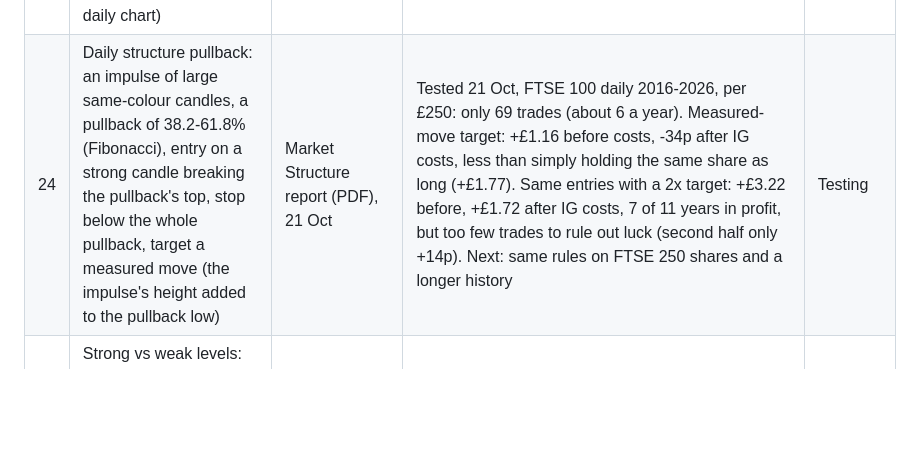
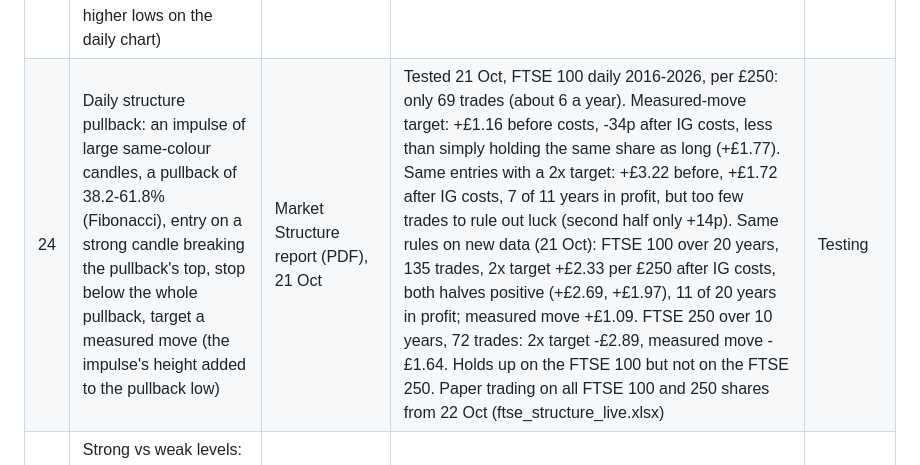
Before and after one commit to philwright210458-blip/ftse-trader, a Markdown page: docs/IDEAS.md, the part around the change. Rendered like a GitHub page; blank space fills up the shorter version.

Commit message:
Ideas register: idea 24 results on FTSE 250 and 20 years
Co-Authored-By: Claude Opus 5.5 <noreply@anthropic.com>
Claude-Session: https://claude.ai/code/session_013c3SgyzuGU5kun14SDE44S

```diff
--- a/docs/IDEAS.md
+++ b/docs/IDEAS.md
@@ -31,7 +31,7 @@ Every idea for improving the model goes here, so nothing gets lost. Ideas are te
 | 21 | Confirmation candles: reclaims need a close at least 0.5 ATR back across the edge; range trades need a rejection candle (at least 0.75 ATR tall, wick on the level side at least 40%, close in the outer 40%). Enter at the next open; target reset from the actual entry | Phil's research, 20 Oct | Tested 20 Oct, 45-day backtest against a like-for-like control (-44p per £100 after costs, every idea). Reclaim rule: -43p; rejection candle: -44p; both: -43p. Before costs all about -5p. Live first 3 a day: -46p to -61p (control -55p). No consistent gain in either half of the period. Reclaim distance of 0.25, 0.5 or 0.75 ATR gave the same result (-43p). Switched on in the live scanner on 21 Oct at Phil's choice, with the seen-both-ways rule (idea 20); all three together backtested at -42p every idea, -62p for the live first 3 a day (control -52p). | Adopted |
 | 22 | MA-zone pullback: in an uptrend (9 EMA above a rising 20 SMA), buy when a candle dips to the 9 EMA or into the zone down to the 20 SMA and closes up; 20 SMA slope about 45 degrees (not too flat, not too steep). Stop below the dip, target 2x | Phil's research (diagram), 21 Oct | Tested 21 Oct on FTSE 100 shares. Daily candles, 10 years, 5,735 trades held up to 20 days: +18p per £100 before costs, -42p after (buying on any uptrend day: +13p / -47p). Medium slope (the 45-degree stand-in) best in both halves: +31p before costs, -29p after; steep slope worst (-55p). 15-minute candles, 45 days: -9p before costs, -69p after. A small edge before costs, but stamp duty and dealing (60p) are bigger. Trailing exit (sell after a close below the 20 SMA) tested 21 Oct, per £250: worse than the fixed target (-4p before costs v +45p). Medium slope with the fixed target per £250: IG shares -78p, IG spread bet -8p. | Rejected |
 | 23 | Only take failure tests (the scanner's reclaim trade) in the direction of the higher-timeframe trend, defined by structure (higher highs and higher lows on the daily chart) | Market Structure report (PDF), 21 Oct | Partly tested: the 50-day trend filter (idea 1) made no difference. A structure-based daily trend is not yet tested; quick to add to the 15-minute backtest | Test planned |
-| 24 | Daily structure pullback: an impulse of large same-colour candles, a pullback of 38.2-61.8% (Fibonacci), entry on a strong candle breaking the pullback's top, stop below the whole pullback, target a measured move (the impulse's height added to the pullback low) | Market Structure report (PDF), 21 Oct | Tested 21 Oct, FTSE 100 daily 2016-2026, per £250: only 69 trades (about 6 a year). Measured-move target: +£1.16 before costs, -34p after IG costs, less than simply holding the same share as long (+£1.77). Same entries with a 2x target: +£3.22 before, +£1.72 after IG costs, 7 of 11 years in profit, but too few trades to rule out luck (second half only +14p). Next: same rules on FTSE 250 shares and a longer history | Testing |
+| 24 | Daily structure pullback: an impulse of large same-colour candles, a pullback of 38.2-61.8% (Fibonacci), entry on a strong candle breaking the pullback's top, stop below the whole pullback, target a measured move (the impulse's height added to the pullback low) | Market Structure report (PDF), 21 Oct | Tested 21 Oct, FTSE 100 daily 2016-2026, per £250: only 69 trades (about 6 a year). Measured-move target: +£1.16 before costs, -34p after IG costs, less than simply holding the same share as long (+£1.77). Same entries with a 2x target: +£3.22 before, +£1.72 after IG costs, 7 of 11 years in profit, but too few trades to rule out luck (second half only +14p). Same rules on new data (21 Oct): FTSE 100 over 20 years, 135 trades, 2x target +£2.33 per £250 after IG costs, both halves positive (+£2.69, +£1.97), 11 of 20 years in profit; measured move +£1.09. FTSE 250 over 10 years, 72 trades: 2x target -£2.89, measured move -£1.64. Holds up on the FTSE 100 but not on the FTSE 250. Paper trading on all FTSE 100 and 250 shares from 22 Oct (ftse_structure_live.xlsx) | Testing |
 | 25 | Strong vs weak levels: rank zones by whether the move that made them broke structure, not just by number of touches | Market Structure report (PDF), 21 Oct | Would change how the scanner finds and scores zones; compare strong-level and weak-level ideas in the backtest | New |
 
 ## How to use this register
```
